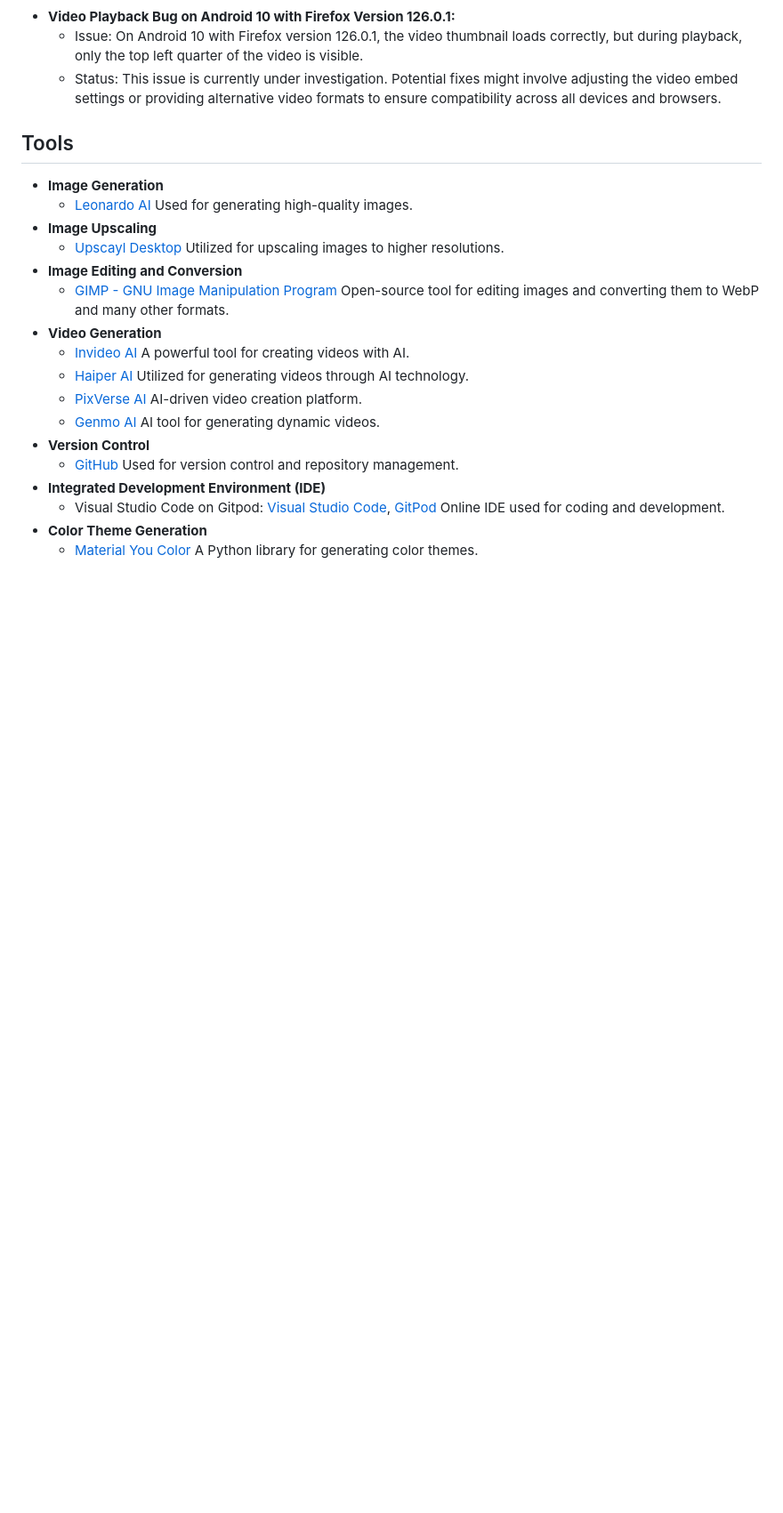
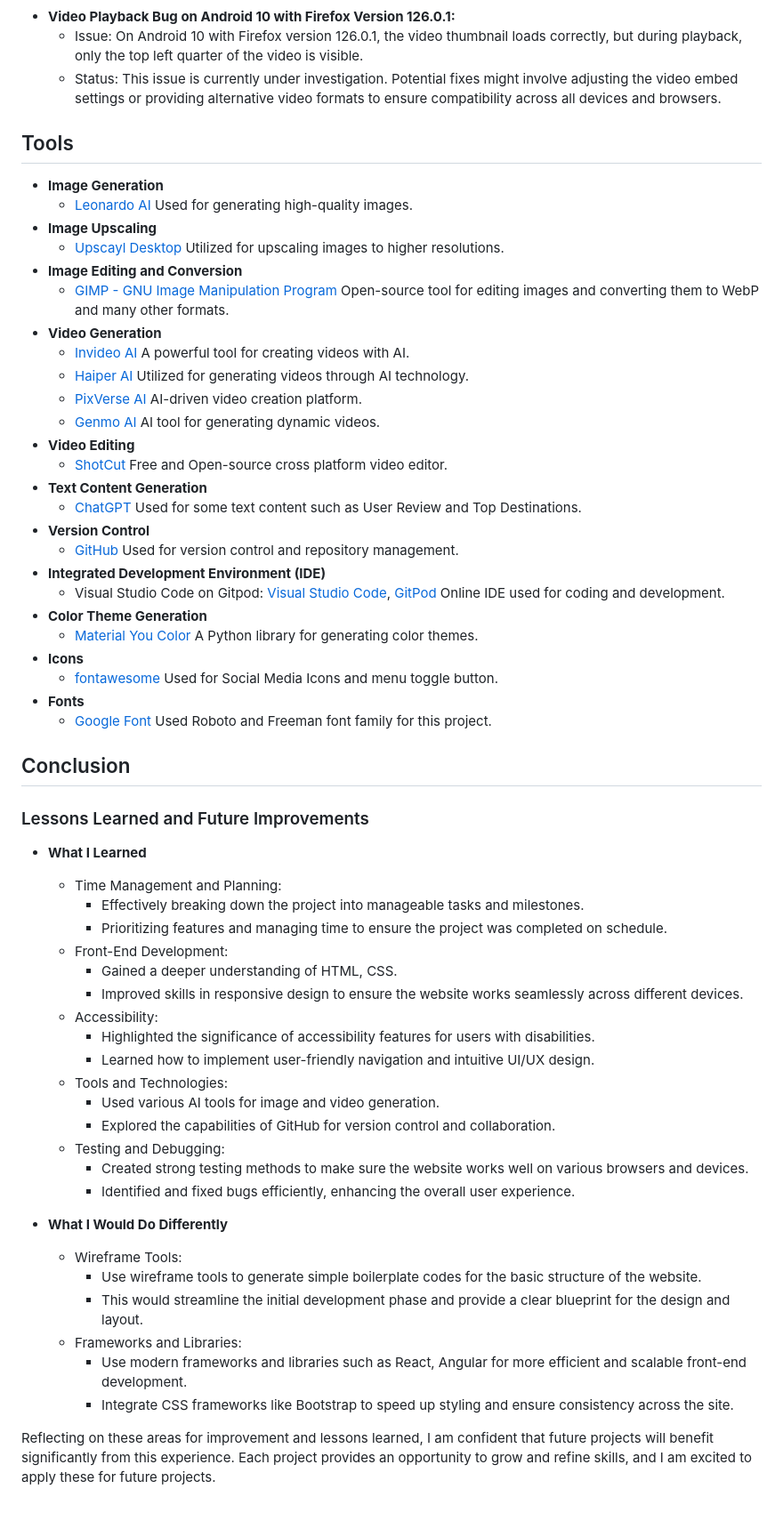
Before and after one commit to tibssy/time-travel-agency, a Markdown page: README.md, the part around one of its changes. Shown at 89% size. Rendered like a GitHub page; blank space fills up the shorter version.

Commit message:
Update readme with Conclusion

```diff
--- a/README.md
+++ b/README.md
@@ -218,9 +219,49 @@ No major issues were found during testing, ensuring a consistent and smooth user
   - [Haiper AI](https://haiper.ai/) Utilized for generating videos through AI technology.
   - [PixVerse AI](https://app.pixverse.ai/) AI-driven video creation platform.
   - [Genmo AI](https://www.genmo.ai/) AI tool for generating dynamic videos.
+- **Video Editing**
+  - [ShotCut](https://www.shotcut.org/) Free and Open-source cross platform video editor.
+- **Text Content Generation**
+  - [ChatGPT](https://chatgpt.com) Used for some text content such as User Review and Top Destinations.
 - **Version Control**
   - [GitHub](https://github.com) Used for version control and repository management.
 - **Integrated Development Environment (IDE)**
   - Visual Studio Code on Gitpod: [Visual Studio Code](https://code.visualstudio.com/), [GitPod](https://www.gitpod.io/) Online IDE used for coding and development.
 - **Color Theme Generation**
   - [Material You Color](https://pypi.org/project/materialyoucolor/) A Python library for generating color themes.
+- **Icons**
+  - [fontawesome](https://fontawesome.com) Used for Social Media Icons and menu toggle button.
+- **Fonts**
+  - [Google Font](https://fonts.google.com) Used Roboto and Freeman font family for this project.
+
+
+## Conclusion
+
+### Lessons Learned and Future Improvements
+
+  - **What I Learned**
+    - Time Management and Planning:
+      - Effectively breaking down the project into manageable tasks and milestones.
+      - Prioritizing features and managing time to ensure the project was completed on schedule.
+    - Front-End Development:
+      - Gained a deeper understanding of HTML, CSS.
+      - Improved skills in responsive design to ensure the website works seamlessly across different devices.
+    - Accessibility:
+      - Highlighted the significance of accessibility features for users with disabilities.
+      - Learned how to implement user-friendly navigation and intuitive UI/UX design.
+    - Tools and Technologies:
+      - Used various AI tools for image and video generation.
+      - Explored the capabilities of GitHub for version control and collaboration.
+    - Testing and Debugging:
+      - Created strong testing methods to make sure the website works well on various browsers and devices.
+      - Identified and fixed bugs efficiently, enhancing the overall user experience.
+
+  - **What I Would Do Differently**
+    - Wireframe Tools:
+      - Use wireframe tools to generate simple boilerplate codes for the basic structure of the website.
+      - This would streamline the initial development phase and provide a clear blueprint for the design and layout.
+    - Frameworks and Libraries:
+      - Use modern frameworks and libraries such as React, Angular for more efficient and scalable front-end development.
+      - Integrate CSS frameworks like Bootstrap to speed up styling and ensure consistency across the site.
+
+  Reflecting on these areas for improvement and lessons learned, I am confident that future projects will benefit significantly from this experience. Each project provides an opportunity to grow and refine skills, and I am excited to apply these for future projects.
```
Also changed, not shown: other parts of README.md (+1 -0 lines).
